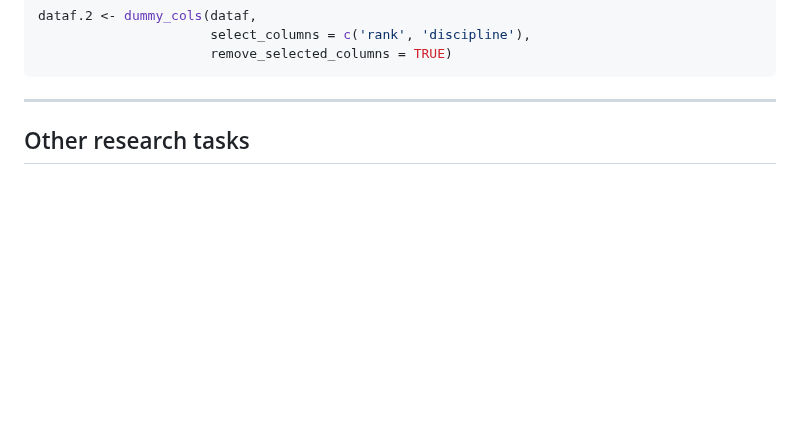
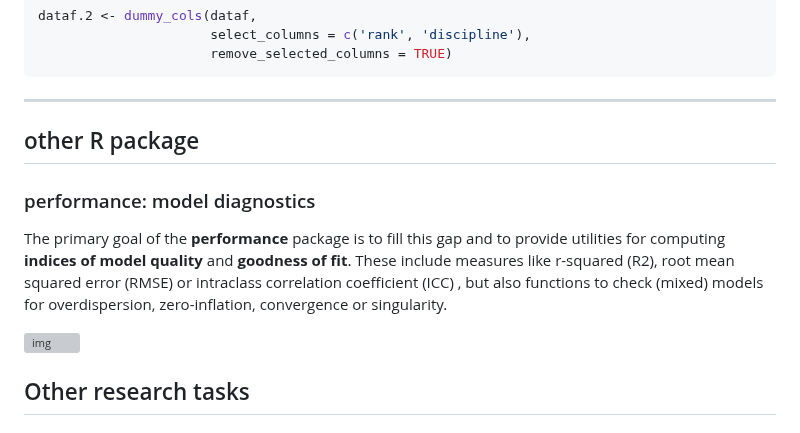
Before and after one commit to luopf1205/rcode, a Markdown page: README.md, the part around the change. Drawn GitHub-style; blank space fills up the shorter version; grey boxes are pictures that could not be loaded.

```diff
--- a/README.md
+++ b/README.md
@@ -2076,6 +2076,14 @@ dataf.2 <- dummy_cols(dataf,
 
 
 
+## other R package
+
+### performance: model diagnostics
+
+The primary goal of the **performance** package is to fill this gap and to provide utilities for computing **indices of model quality** and **goodness of fit**. These include measures like r-squared (R2), root mean squared error (RMSE) or intraclass correlation coefficient (ICC) , but also functions to check (mixed) models for overdispersion, zero-inflation, convergence or singularity.
+
+![img](https://easystats.github.io/performance/reference/figures/unnamed-chunk-14-1.png)
+
 
 
 ##  Other research tasks
```
